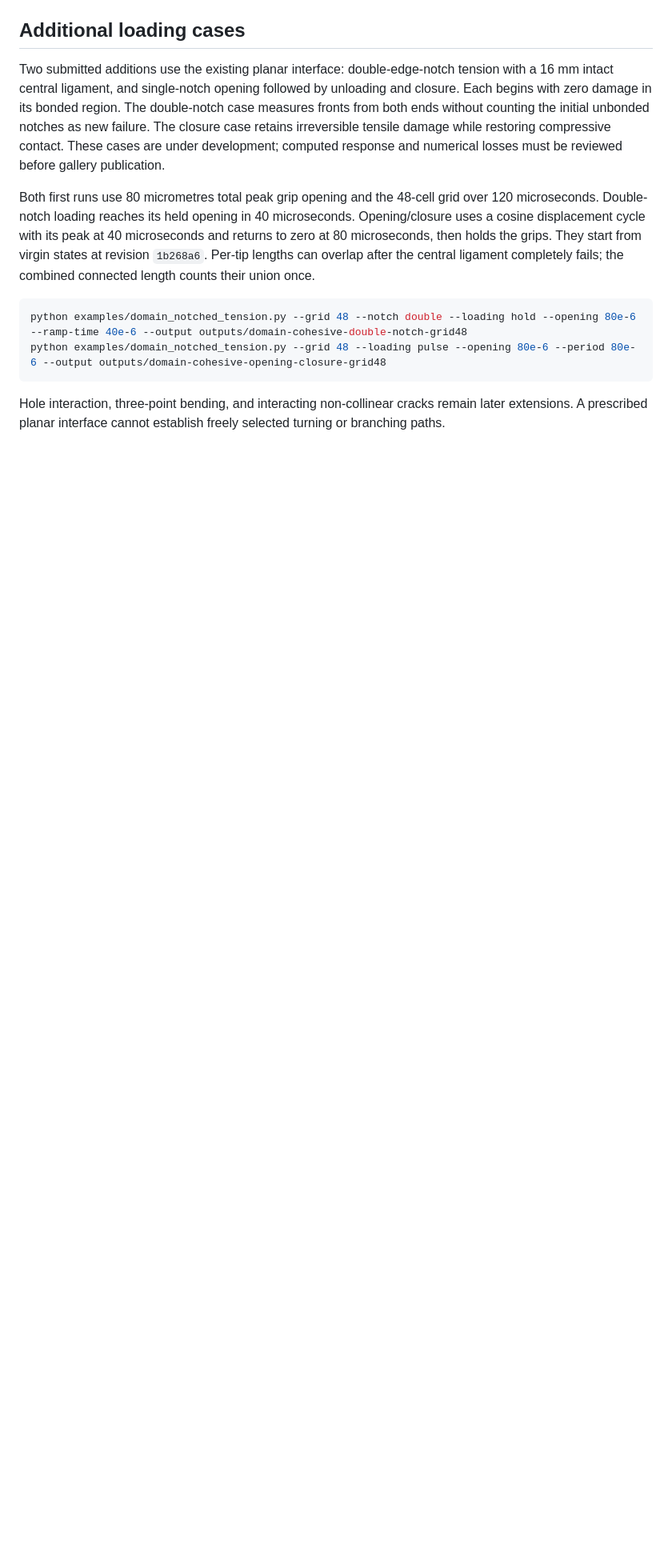
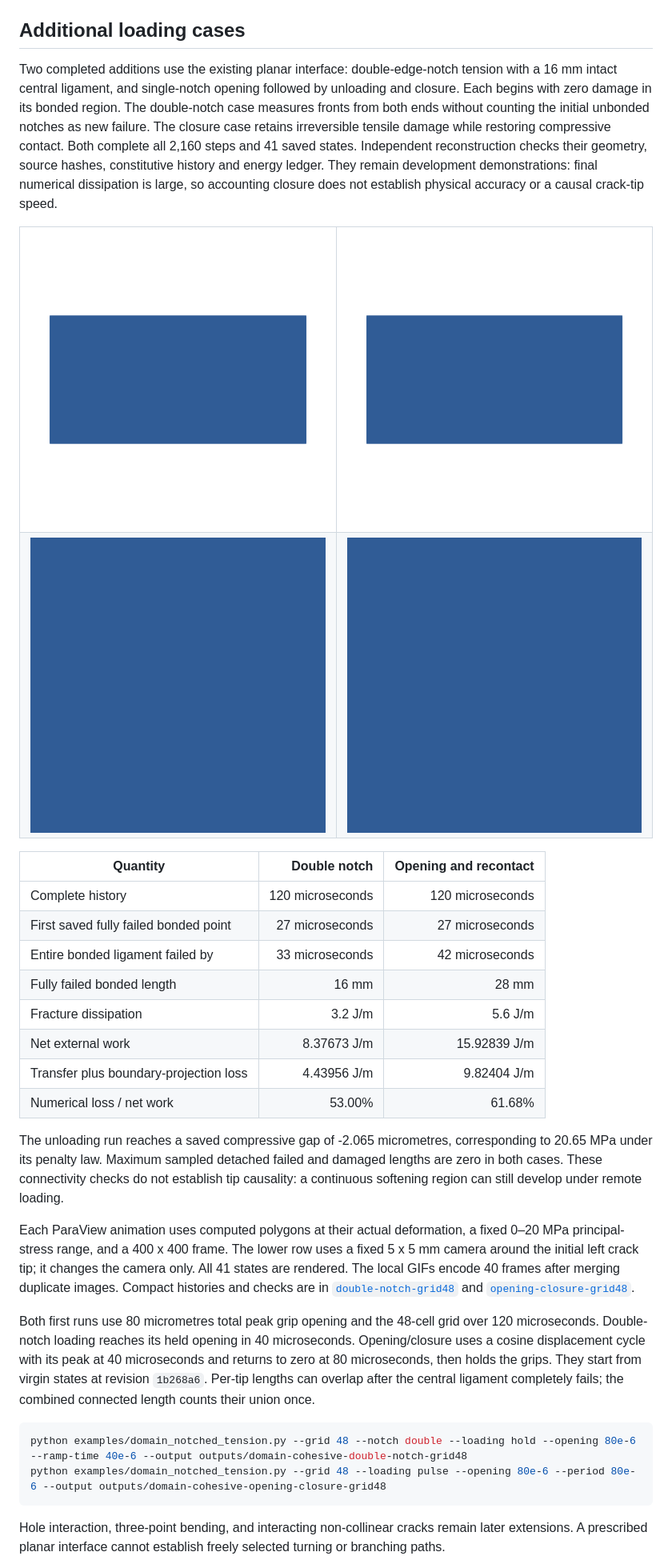
Before and after one commit to lililii124/jax-mpm, a Markdown page: docs/DOMAIN_COHESIVE.md, the part around the change. Shown at 80% size. Rendered like a GitHub page; pictures changed too: docs/images/home/fracture--domain-double-notch-tip.gif (added), docs/images/home/fracture--domain-double-notch.gif (added), docs/images/home/fracture--domain-opening-closure-tip.gif (added); blank space fills up the shorter version.

Commit message:
Publish completed double-notch and recontact development animations

```diff
--- a/docs/DOMAIN_COHESIVE.md
+++ b/docs/DOMAIN_COHESIVE.md
@@ -120,14 +120,52 @@ recontact and spatial/time convergence remain part of the fracture work.
 
 ## Additional loading cases
 
-Two submitted additions use the existing planar interface: double-edge-notch tension
+Two completed additions use the existing planar interface: double-edge-notch tension
 with a 16 mm intact central ligament, and single-notch opening followed by
 unloading and closure. Each begins with zero damage in its bonded region.
 The double-notch case measures fronts from both ends without counting the
 initial unbonded notches as new failure. The closure case retains irreversible
-tensile damage while restoring compressive contact. These cases are under
-development; computed response and numerical losses must be reviewed before
-gallery publication.
+tensile damage while restoring compressive contact. Both complete all 2,160
+steps and 41 saved states. Independent reconstruction checks their geometry,
+source hashes, constitutive history and energy ledger. They remain development
+demonstrations: final numerical dissipation is large, so accounting closure
+does not establish physical accuracy or a causal crack-tip speed.
+
+<table width="100%">
+<tr>
+<td width="50%"><img src="images/home/fracture--domain-double-notch.gif" alt="Double-notch development calculation" width="100%"></td>
+<td width="50%"><img src="images/home/fracture--domain-opening-closure.gif" alt="Opening and recontact development calculation" width="100%"></td>
+</tr>
+<tr>
+<td width="50%"><img src="images/home/fracture--domain-double-notch-tip.gif" alt="Double-notch local view" width="100%"></td>
+<td width="50%"><img src="images/home/fracture--domain-opening-closure-tip.gif" alt="Opening and recontact local view" width="100%"></td>
+</tr>
+</table>
+
+| Quantity | Double notch | Opening and recontact |
+| --- | ---: | ---: |
+| Complete history | 120 microseconds | 120 microseconds |
+| First saved fully failed bonded point | 27 microseconds | 27 microseconds |
+| Entire bonded ligament failed by | 33 microseconds | 42 microseconds |
+| Fully failed bonded length | 16 mm | 28 mm |
+| Fracture dissipation | 3.2 J/m | 5.6 J/m |
+| Net external work | 8.37673 J/m | 15.92839 J/m |
+| Transfer plus boundary-projection loss | 4.43956 J/m | 9.82404 J/m |
+| Numerical loss / net work | 53.00% | 61.68% |
+
+The unloading run reaches a saved compressive gap of -2.065 micrometres,
+corresponding to 20.65 MPa under its penalty law. Maximum sampled detached
+failed and damaged lengths are zero in both cases. These connectivity checks
+do not establish tip causality: a continuous softening region can still
+develop under remote loading.
+
+Each ParaView animation uses computed polygons at their actual deformation,
+a fixed 0–20 MPa principal-stress range, and a 400 x 400 frame. The lower row
+uses a fixed 5 x 5 mm camera around the initial left crack tip; it changes
+the camera only. All 41 states are rendered. The local GIFs encode 40 frames
+after merging duplicate images. Compact histories and checks are in
+[`double-notch-grid48`](../evidence/domain-cohesive/double-notch-grid48) and
+[`opening-closure-grid48`](../evidence/domain-cohesive/opening-closure-grid48).
 
 Both first runs use 80 micrometres total peak grip opening and the 48-cell
 grid over 120 microseconds. Double-notch loading reaches its held opening
```
Also changed, not shown: README.md (+4 -0 lines), docs/WORK_PLAN.md (+8 -1 lines), 12 other files.
